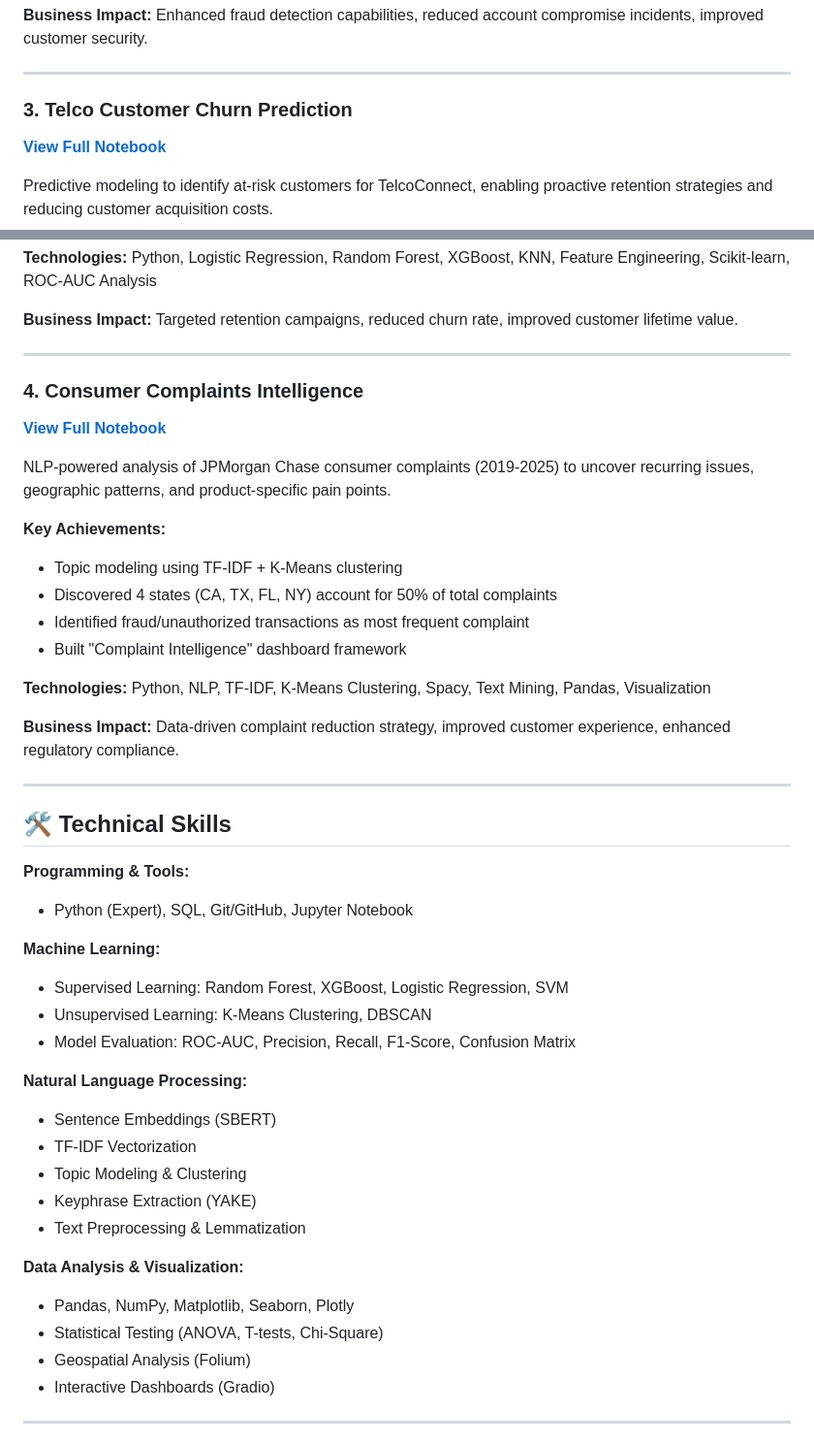
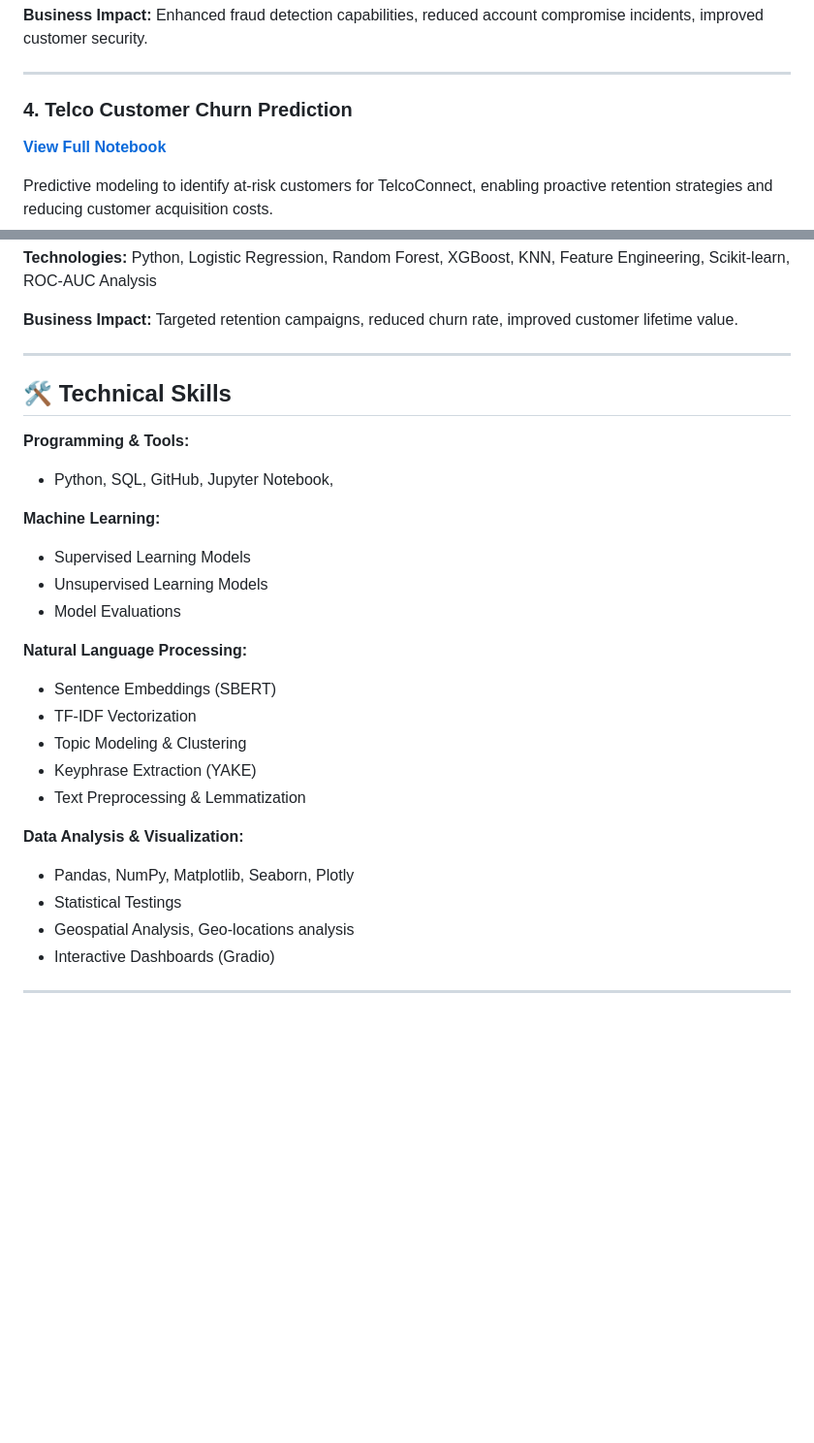
Before and after one commit to Kapil-Pandey/Kapil-Pandey.github.io, a Markdown page: README.md, 2 parts joined by grey strips. Shown at 97% size. Drawn GitHub-style; blank space fills up the shorter version.

```diff
--- a/README.md
+++ b/README.md
@@ -43,7 +59,7 @@ Statistical analysis and anomaly detection to identify fraudulent banking transa
 
 ---
 
-### 3. Telco Customer Churn Prediction
+### 4. Telco Customer Churn Prediction
 **[View Full Notebook](./projects/Telco_Customer_Churn.ipynb)**
 
 Predictive modeling to identify at-risk customers for TelcoConnect, enabling proactive retention strategies and reducing customer acquisition costs.
@@ -60,32 +76,16 @@ Predictive modeling to identify at-risk customers for TelcoConnect, enabling pro
 
 ---
 
-### 4. Consumer Complaints Intelligence
-**[View Full Notebook](./projects/CFPB_Consumer_complaint.ipynb)**
-
-NLP-powered analysis of JPMorgan Chase consumer complaints (2019-2025) to uncover recurring issues, geographic patterns, and product-specific pain points.
-
-**Key Achievements:**
-- Topic modeling using TF-IDF + K-Means clustering
-- Discovered 4 states (CA, TX, FL, NY) account for 50% of total complaints
-- Identified fraud/unauthorized transactions as most frequent complaint
-- Built "Complaint Intelligence" dashboard framework
-
-**Technologies:** Python, NLP, TF-IDF, K-Means Clustering, Spacy, Text Mining, Pandas, Visualization
-
-**Business Impact:** Data-driven complaint reduction strategy, improved customer experience, enhanced regulatory compliance.
-
----
 
 ## 🛠️ Technical Skills
 
 **Programming & Tools:**
-- Python (Expert), SQL, Git/GitHub, Jupyter Notebook
+- Python, SQL, GitHub, Jupyter Notebook,
 
 **Machine Learning:**
-- Supervised Learning: Random Forest, XGBoost, Logistic Regression, SVM
-- Unsupervised Learning: K-Means Clustering, DBSCAN
-- Model Evaluation: ROC-AUC, Precision, Recall, F1-Score, Confusion Matrix
+- Supervised Learning Models
+- Unsupervised Learning Models
+- Model Evaluations
 
 **Natural Language Processing:**
 - Sentence Embeddings (SBERT)
@@ -96,8 +96,8 @@ NLP-powered analysis of JPMorgan Chase consumer complaints (2019-2025) to uncove
 
 **Data Analysis & Visualization:**
 - Pandas, NumPy, Matplotlib, Seaborn, Plotly
-- Statistical Testing (ANOVA, T-tests, Chi-Square)
-- Geospatial Analysis (Folium)
+- Statistical Testings
+- Geospatial Analysis, Geo-locations analysis
 - Interactive Dashboards (Gradio)
 
 ---
```
Also changed, not shown: other parts of README.md (+17 -1 lines).
